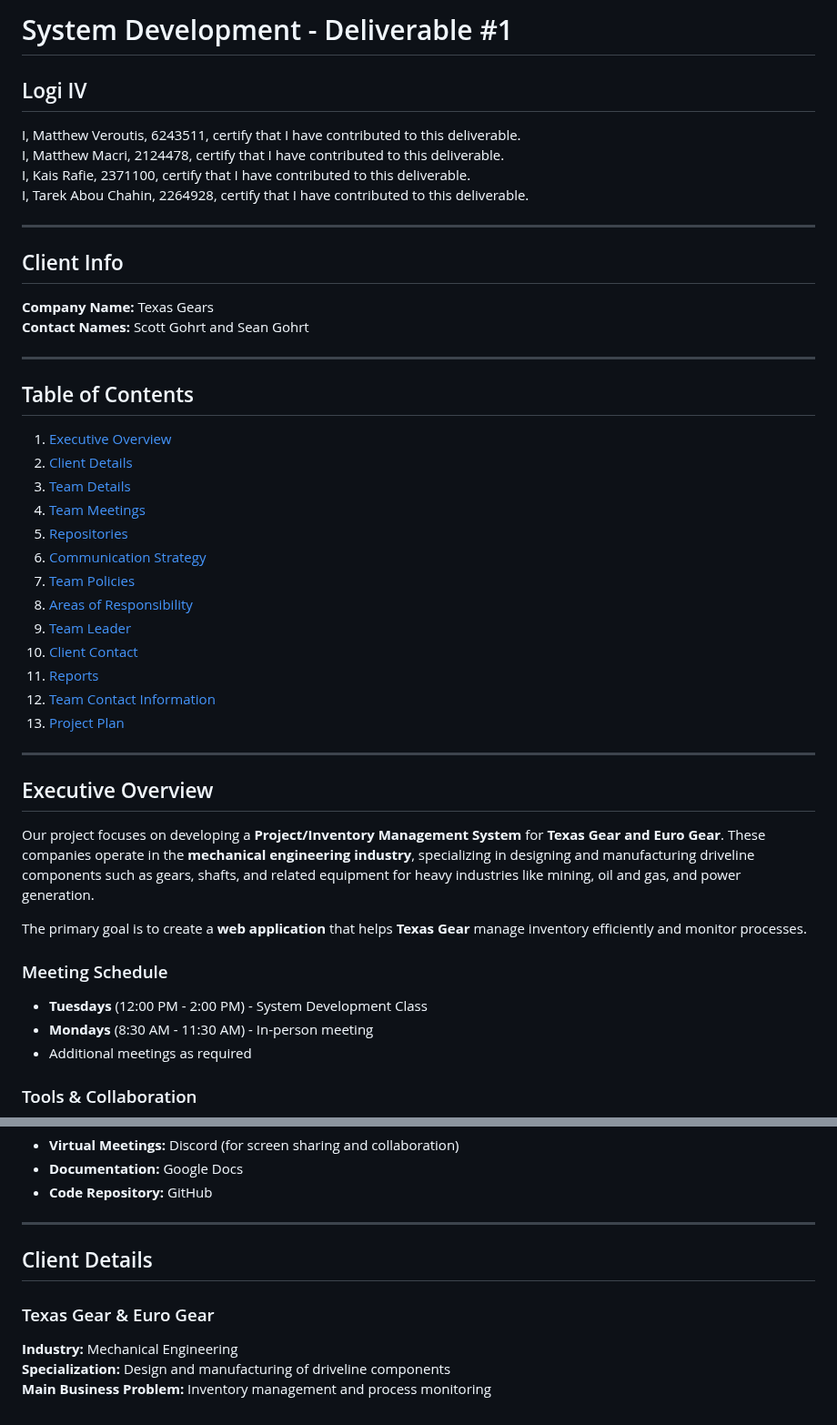
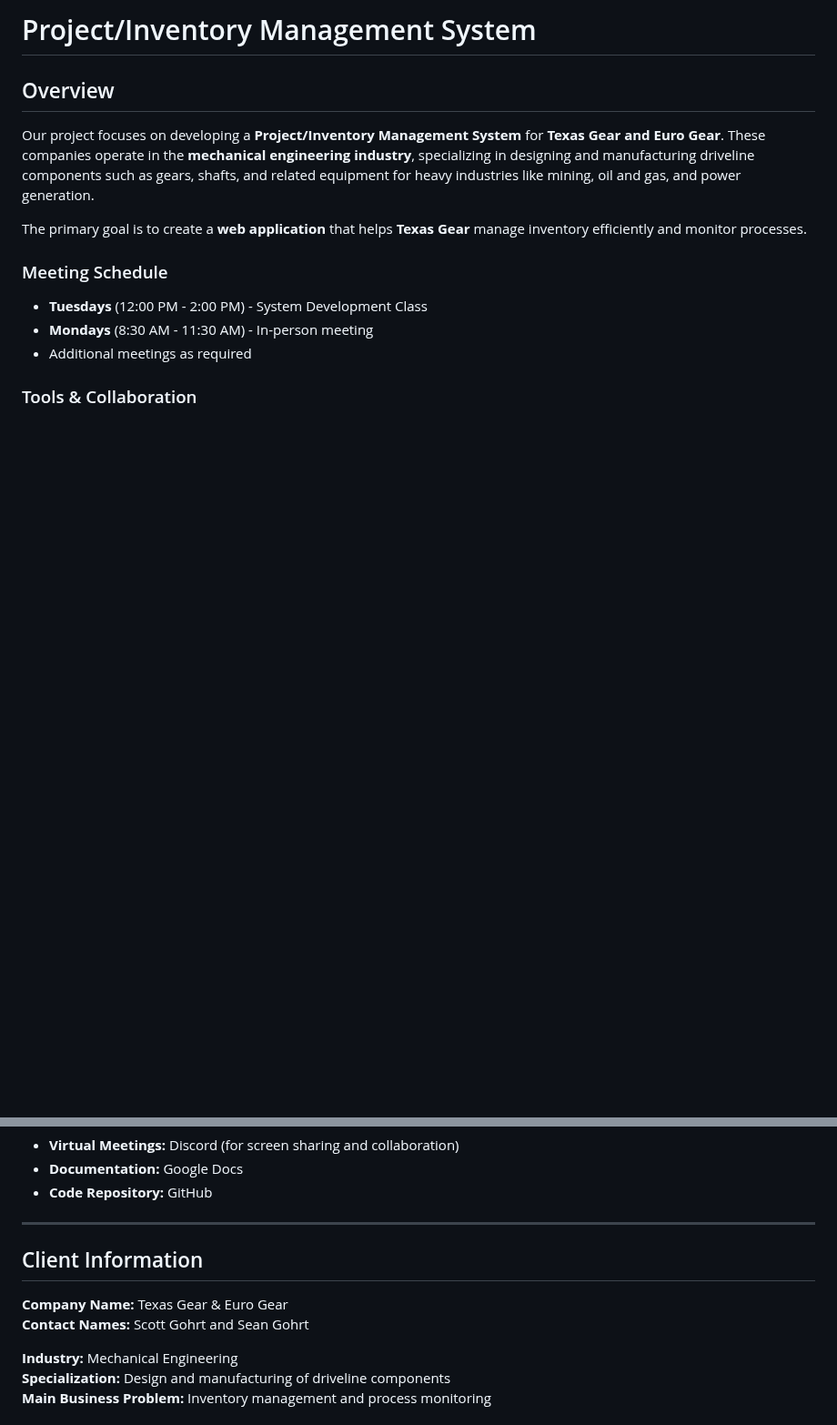
Before and after one commit to MatthewMacri/SysDevProject, a Markdown page: README.md, 2 parts joined by grey strips. Shown at 91% size. GitHub-like rendering; blank space fills up the shorter version.

```diff
--- a/README.md
+++ b/README.md
@@ -1,38 +1,6 @@
-# System Development - Deliverable #1
+# Project/Inventory Management System
 
-## Logi IV
-
-I, Matthew Veroutis, 6243511, certify that I have contributed to this deliverable.
-I, Matthew Macri, 2124478, certify that I have contributed to this deliverable.
-I, Kais Rafie, 2371100, certify that I have contributed to this deliverable.
-I, Tarek Abou Chahin, 2264928, certify that I have contributed to this deliverable.
-
----
-
-## Client Info
-**Company Name:** Texas Gears
-**Contact Names:** Scott Gohrt and Sean Gohrt
-
----
-
-## Table of Contents
-1. [Executive Overview](#executive-overview)
-2. [Client Details](#client-details)
-3. [Team Details](#team-details)
-4. [Team Meetings](#team-meetings)
-5. [Repositories](#repositories)
-6. [Communication Strategy](#communication-strategy)
-7. [Team Policies](#team-policies)
-8. [Areas of Responsibility](#areas-of-responsibility)
-9. [Team Leader](#team-leader)
-10. [Client Contact](#client-contact)
-11. [Reports](#reports)
-12. [Team Contact Information](#team-contact-information)
-13. [Project Plan](#project-plan)
-
----
-
-## Executive Overview
+## Overview
 Our project focuses on developing a **Project/Inventory Management System** for **Texas Gear and Euro Gear**. These companies operate in the **mechanical engineering industry**, specializing in designing and manufacturing driveline components such as gears, shafts, and related equipment for heavy industries like mining, oil and gas, and power generation.
 
 The primary goal is to create a **web application** that helps **Texas Gear** manage inventory efficiently and monitor processes.
@@ -49,8 +17,10 @@ The primary goal is to create a **web application** that helps **Texas Gear** ma
 
 ---
 
-## Client Details
-### Texas Gear & Euro Gear
+## Client Information
+**Company Name:** Texas Gear & Euro Gear
+**Contact Names:** Scott Gohrt and Sean Gohrt
+
 **Industry:** Mechanical Engineering
 **Specialization:** Design and manufacturing of driveline components
 **Main Business Problem:** Inventory management and process monitoring
```
Also changed, not shown: other parts of README.md (+8 -33 lines).
